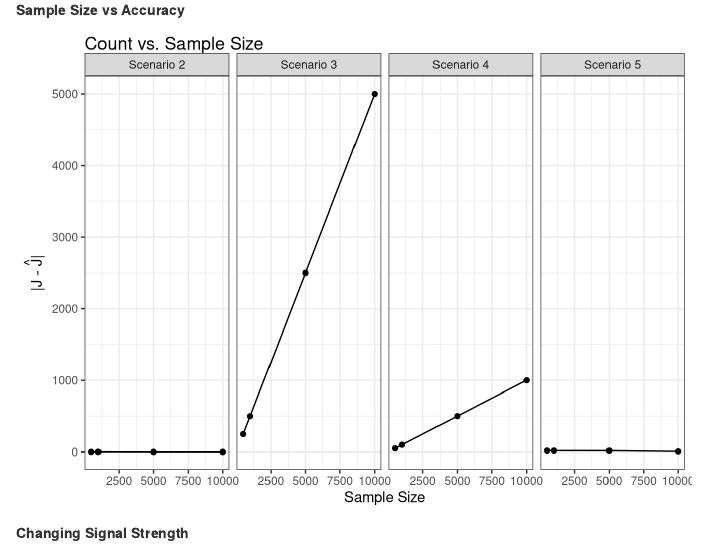
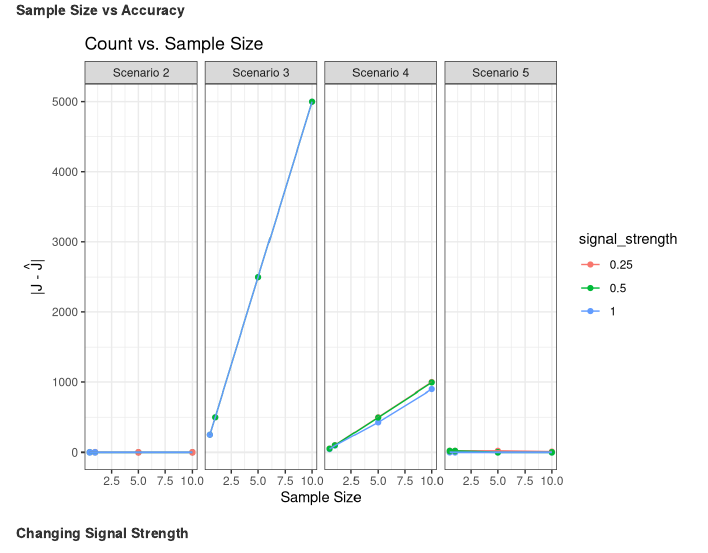
Before and after one commit to jeffjmei/changepoint-simulations, an R Markdown document (cp_analyze.Rmd): the page in a window 1100 px wide, from 3530 px down. Rendered offline with R 4.5, knitr and Pandoc, with nearby package versions; code that draws random numbers runs with fixed seeds of ours.

Commit message:
changed count vs sample_size figure

````diff
--- a/cp_analyze.Rmd
+++ b/cp_analyze.Rmd
@@ -144,18 +144,19 @@ sim_results %>%
 ```{R, echo=F}
 # Plot Runtime
 sim_results %>%
+  mutate(
+    signal_strength = as.factor(signal_strength)
+  ) %>%
   filter(
     num_sims == 10000,
     cp_method == "PELT",
-    signal_strength == 0.25,
     eval_method == "count"
   ) %>%
-ggplot(aes(x=sample_size, y=eval_value_mean)) +
+  ggplot(aes(x = sample_size, y = eval_value_mean, color = signal_strength)) +
   geom_point() +
   geom_line() +
   facet_grid(
     cols = vars(scenario_num),
-    scales = "free_y",
     labeller = as_labeller(
       c(
         "2" = "Scenario 2",
@@ -170,6 +171,7 @@ ggplot(aes(x=sample_size, y=eval_value_mean)) +
     x = "Sample Size",
     y = expression("|J - " * hat(J) * "|")
   ) +
+  scale_x_continuous(labels = label_number(scale = 1e-3)) +
   theme_bw()
 ```
 
````
